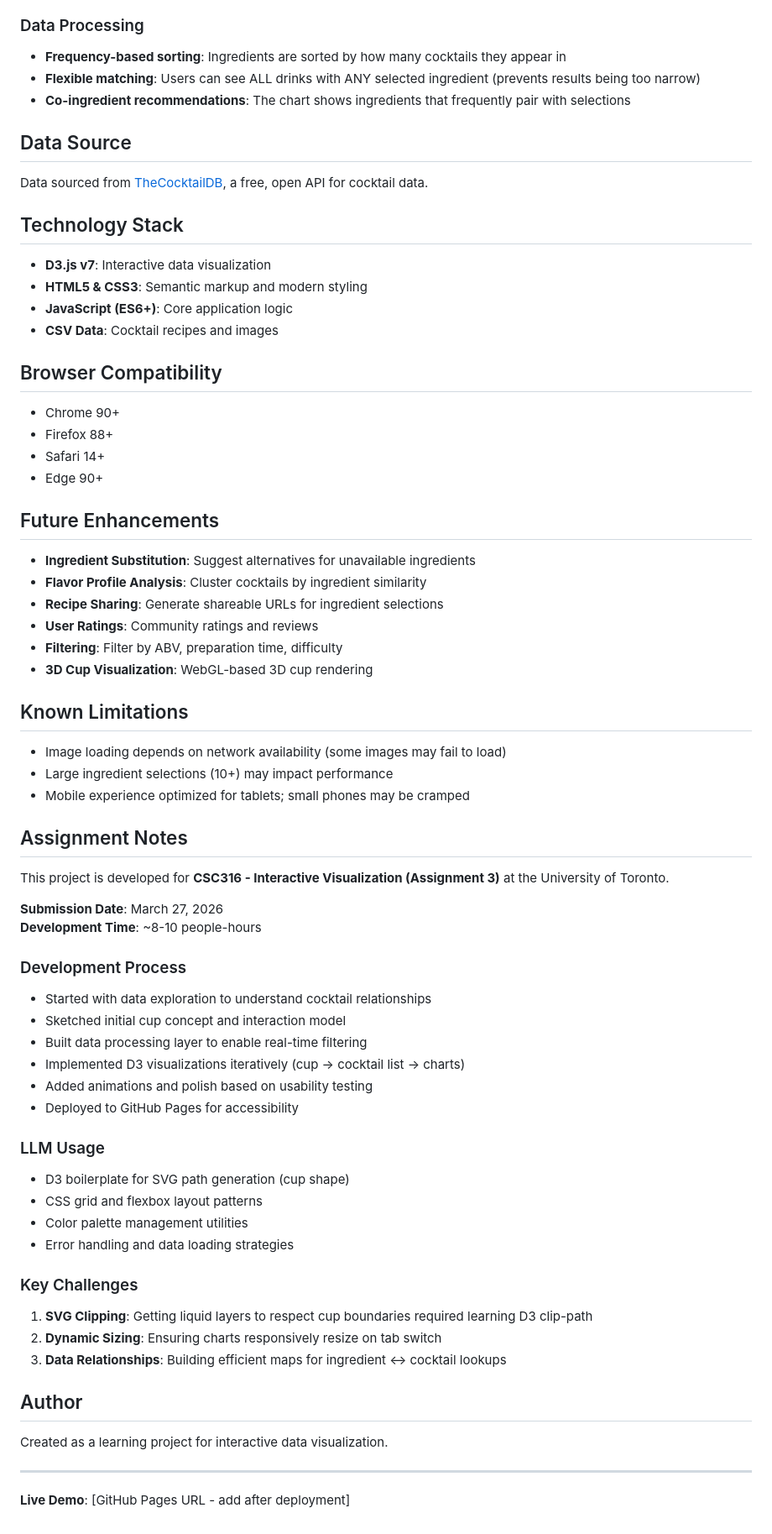
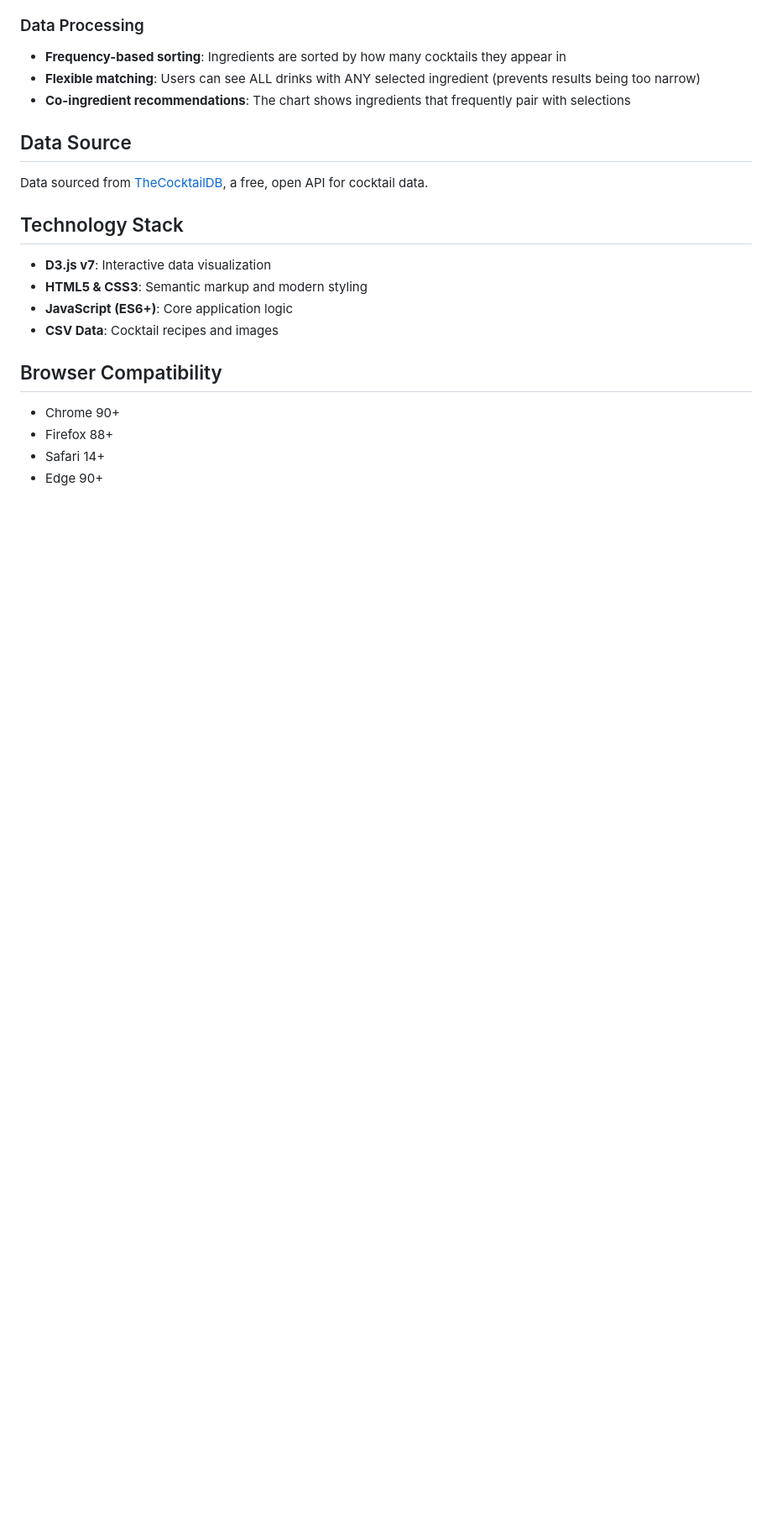
Before and after one commit to AreeshaAbidi/Cocktails_and_Ingredients, a Markdown page: README.md, the part around the change. Shown at 84% size. GitHub-like rendering; blank space fills up the shorter version.

Commit message:
Clean up README by removing unnecessary sections

```diff
--- a/README.md
+++ b/README.md
@@ -105,52 +105,3 @@ Data sourced from [TheCocktailDB](https://www.thecocktaildb.com/), a free, open
 - Firefox 88+
 - Safari 14+
 - Edge 90+
-
-## Future Enhancements
-
-- **Ingredient Substitution**: Suggest alternatives for unavailable ingredients
-- **Flavor Profile Analysis**: Cluster cocktails by ingredient similarity
-- **Recipe Sharing**: Generate shareable URLs for ingredient selections
-- **User Ratings**: Community ratings and reviews
-- **Filtering**: Filter by ABV, preparation time, difficulty
-- **3D Cup Visualization**: WebGL-based 3D cup rendering
-
-## Known Limitations
-
-- Image loading depends on network availability (some images may fail to load)
-- Large ingredient selections (10+) may impact performance
-- Mobile experience optimized for tablets; small phones may be cramped
-
-## Assignment Notes
-
-This project is developed for **CSC316 - Interactive Visualization (Assignment 3)** at the University of Toronto.
-
-**Submission Date**: March 27, 2026
-**Development Time**: ~8-10 people-hours
-
-### Development Process
-- Started with data exploration to understand cocktail relationships
-- Sketched initial cup concept and interaction model
-- Built data processing layer to enable real-time filtering
-- Implemented D3 visualizations iteratively (cup → cocktail list → charts)
-- Added animations and polish based on usability testing
-- Deployed to GitHub Pages for accessibility
-
-### LLM Usage
-- D3 boilerplate for SVG path generation (cup shape)
-- CSS grid and flexbox layout patterns
-- Color palette management utilities
-- Error handling and data loading strategies
-
-### Key Challenges
-1. **SVG Clipping**: Getting liquid layers to respect cup boundaries required learning D3 clip-path
-2. **Dynamic Sizing**: Ensuring charts responsively resize on tab switch
-3. **Data Relationships**: Building efficient maps for ingredient ↔ cocktail lookups
-
-## Author
-
-Created as a learning project for interactive data visualization.
-
----
-
-**Live Demo**: [GitHub Pages URL - add after deployment]
```
